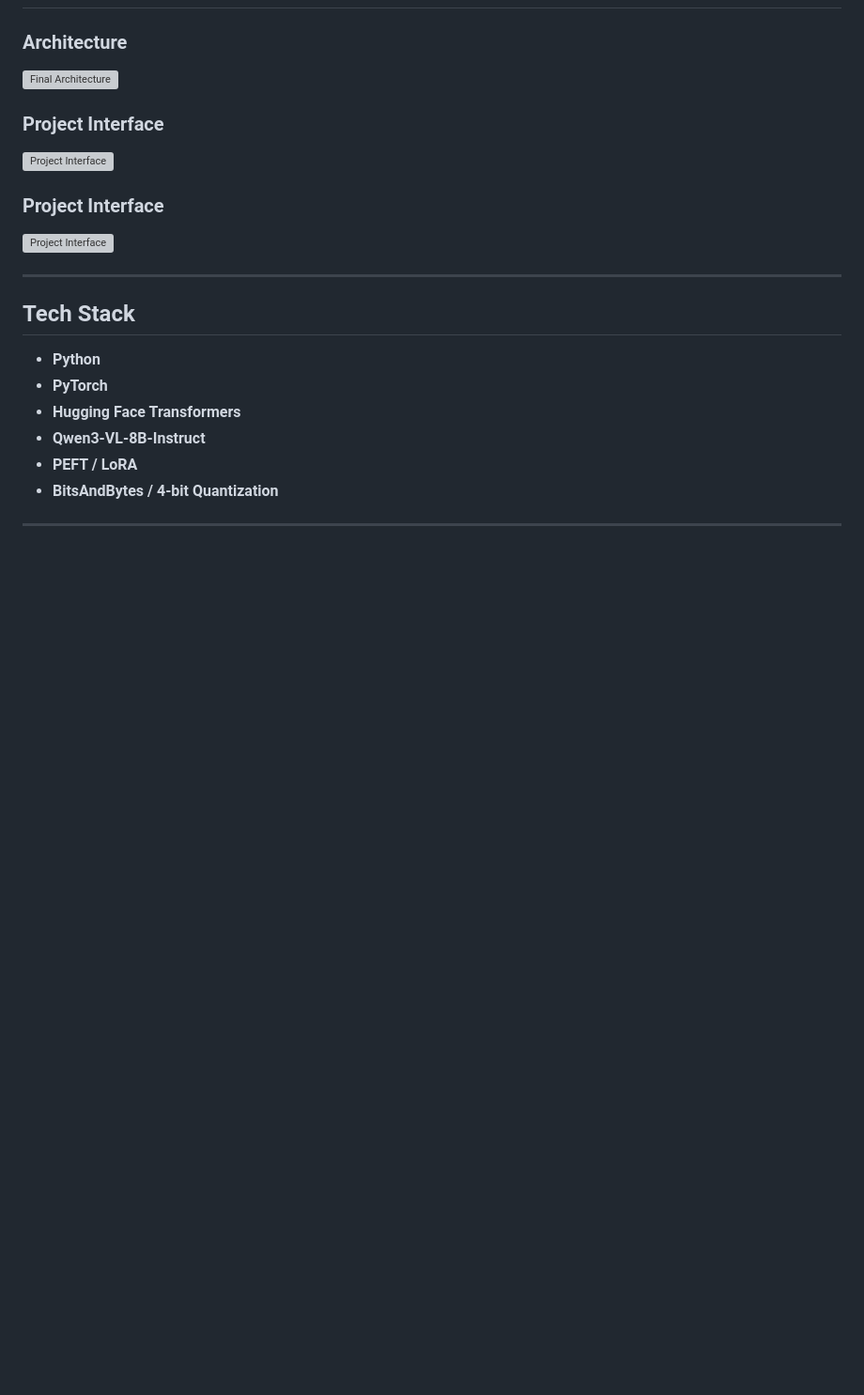
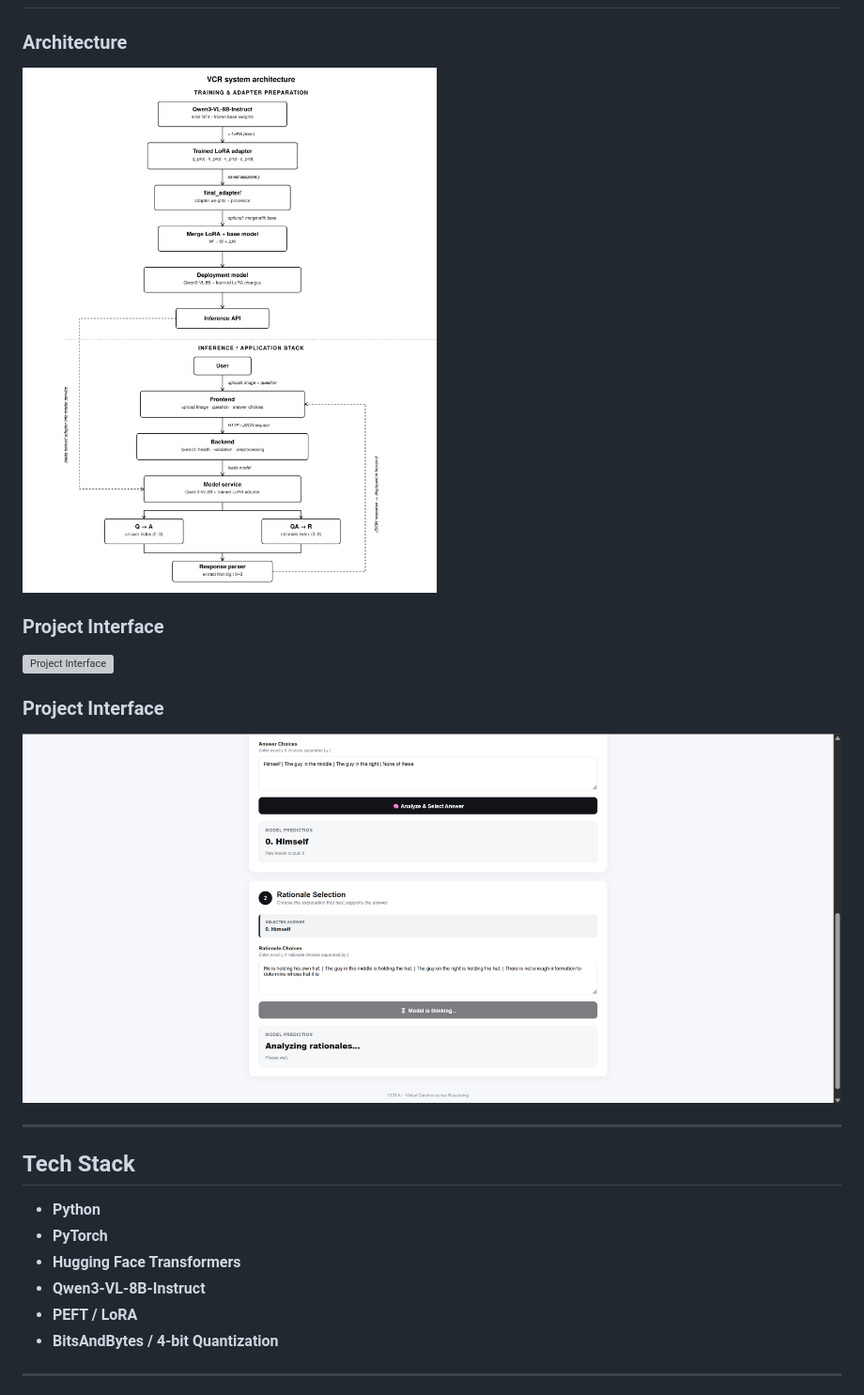
Before and after one commit to SarveshDujari/Visual-Commonsense-Reseasoning-using-Qwen3-vl-8b-and-QLoRA, a Markdown page: README.md, the part around one of its changes. Shown at 94% size. Drawn GitHub-style; blank space fills up the shorter version; grey boxes are pictures that could not be loaded.

Commit message:
Fix image paths in README
Updated image paths in README to use correct casing.

```diff
--- a/README.md
+++ b/README.md
@@ -247,7 +247,7 @@ A separate language model could verify whether the selected rationale actually s
 
 ### Architecture
 
-![Final Architecture](images/VCR_system_architecture.png)
+![Final Architecture](Images/VCR_system_architecture.png)
 
 ### Project Interface
 
@@ -255,7 +255,7 @@ A separate language model could verify whether the selected rationale actually s
 
 ### Project Interface
 
-![Project Interface](images/Frontend_Image2.png)
+![Project Interface](Images/Frontend_Image2.png)
 
 ---
 
```
Also changed, not shown: other parts of README.md (+1 -1 lines).
